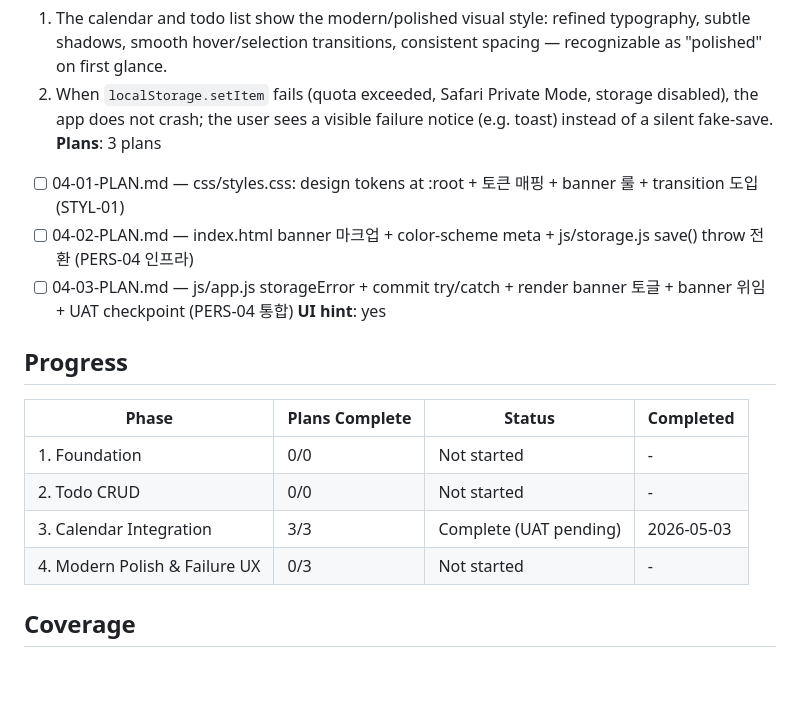
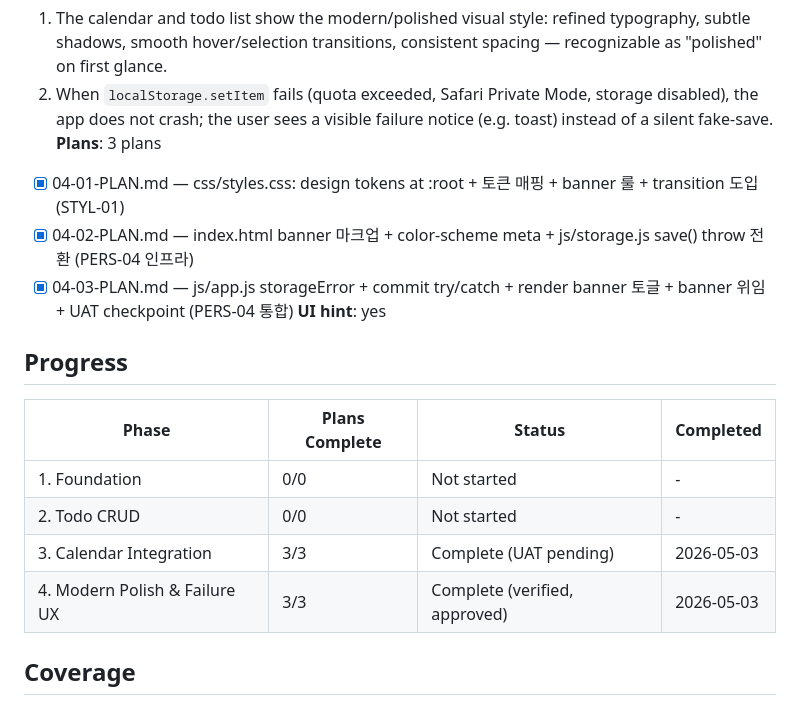
Before and after one commit to ischung/hanging-todo-gsd, a Markdown page: .planning/ROADMAP.md, the part around one of its changes. GitHub-like rendering; blank space fills up the shorter version.

```diff
--- a/.planning/ROADMAP.md
+++ b/.planning/ROADMAP.md
@@ -66,9 +66,9 @@
   1. The calendar and todo list show the modern/polished visual style: refined typography, subtle shadows, smooth hover/selection transitions, consistent spacing — recognizable as "polished" on first glance.
   2. When `localStorage.setItem` fails (quota exceeded, Safari Private Mode, storage disabled), the app does not crash; the user sees a visible failure notice (e.g. toast) instead of a silent fake-save.
 **Plans**: 3 plans
-  - [ ] 04-01-PLAN.md — css/styles.css: design tokens at :root + 토큰 매핑 + banner 룰 + transition 도입 (STYL-01)
-  - [ ] 04-02-PLAN.md — index.html banner 마크업 + color-scheme meta + js/storage.js save() throw 전환 (PERS-04 인프라)
-  - [ ] 04-03-PLAN.md — js/app.js storageError + commit try/catch + render banner 토글 + banner 위임 + UAT checkpoint (PERS-04 통합)
+  - [x] 04-01-PLAN.md — css/styles.css: design tokens at :root + 토큰 매핑 + banner 룰 + transition 도입 (STYL-01)
+  - [x] 04-02-PLAN.md — index.html banner 마크업 + color-scheme meta + js/storage.js save() throw 전환 (PERS-04 인프라)
+  - [x] 04-03-PLAN.md — js/app.js storageError + commit try/catch + render banner 토글 + banner 위임 + UAT checkpoint (PERS-04 통합)
 **UI hint**: yes
 
 ## Progress
@@ -78,7 +78,7 @@
 | 1. Foundation | 0/0 | Not started | - |
 | 2. Todo CRUD | 0/0 | Not started | - |
 | 3. Calendar Integration | 3/3 | Complete (UAT pending) | 2026-05-03 |
-| 4. Modern Polish & Failure UX | 0/3 | Not started | - |
+| 4. Modern Polish & Failure UX | 3/3 | Complete (verified, approved) | 2026-05-03 |
 
 ## Coverage
 
```
Also changed, not shown: other parts of .planning/ROADMAP.md (+1 -1 lines), .planning/STATE.md (+12 -12 lines).
